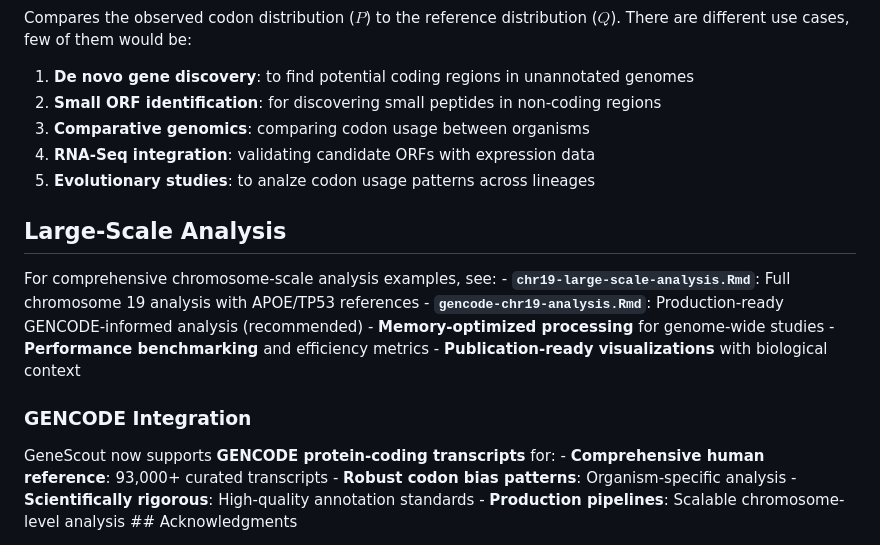
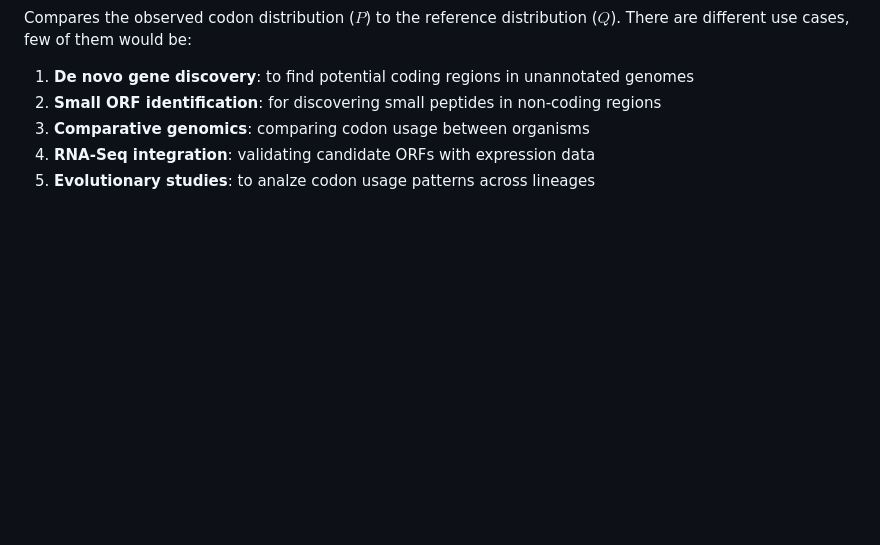
Before and after one commit to danymukesha/GeneScout, a Markdown page: README.md, the part around the change printed below. Rendered like a GitHub page; blank space fills up the shorter version.

```diff
--- a/README.md
+++ b/README.md
@@ -118,21 +194,23 @@ distribution ($Q$). There are different use cases, few of them would be:
 5.  **Evolutionary studies**: to analze codon usage patterns across
     lineages
 
-## Large-Scale Analysis
+<!-- ## Large-Scale Analysis -->
 
-For comprehensive chromosome-scale analysis examples, see: -
-**`chr19-large-scale-analysis.Rmd`**: Full chromosome 19 analysis with
-APOE/TP53 references - **`gencode-chr19-analysis.Rmd`**:
-Production-ready GENCODE-informed analysis (recommended) -
-**Memory-optimized processing** for genome-wide studies - **Performance
-benchmarking** and efficiency metrics - **Publication-ready
-visualizations** with biological context
+<!-- For chromosome-scale analysis examples, see: -->
 
-### GENCODE Integration
+<!-- - **`chr19-large-scale-analysis.Rmd`**: Full chromosome 19 analysis with APOE/TP53 references -->
 
-GeneScout now supports **GENCODE protein-coding transcripts** for: -
-**Comprehensive human reference**: 93,000+ curated transcripts -
-**Robust codon bias patterns**: Organism-specific analysis -
-**Scientifically rigorous**: High-quality annotation standards -
-**Production pipelines**: Scalable chromosome-level analysis \##
-Acknowledgments
+<!-- - **`gencode-chr19-analysis.Rmd`**: GENCODE-informed analysis (recommended) -->
+
+<!-- - **Memory-optimized processing** for genome-wide studies -->
+
+<!-- - **Performance benchmarking** and efficiency metrics -->
+
+<!-- - **Visualizations** with biological context  -->
+
+<!-- ### GENCODE Integration -->
+
+<!-- GeneScout now supports **GENCODE protein-coding transcripts** for: -->
+
+<!-- - **Human reference**: 93,000+ curated transcripts -->
+
```
Also changed, not shown: other parts of README.md (+90 -7 lines), man/figures/README-detect-entropy-1.png (added), man/figures/README-visualize-freqs-1.png (added), 13 other files.
